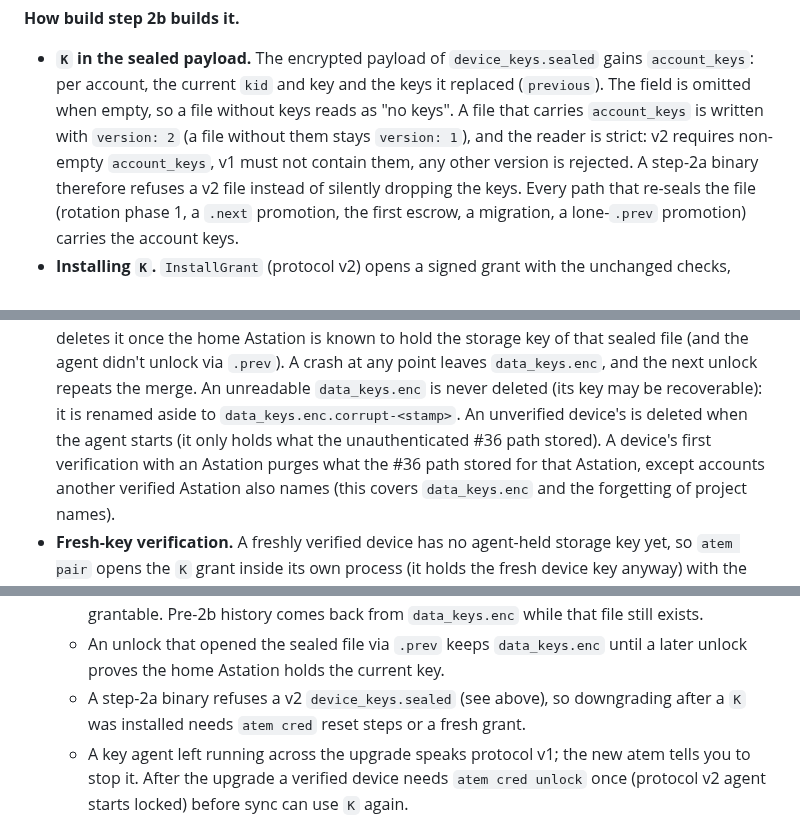
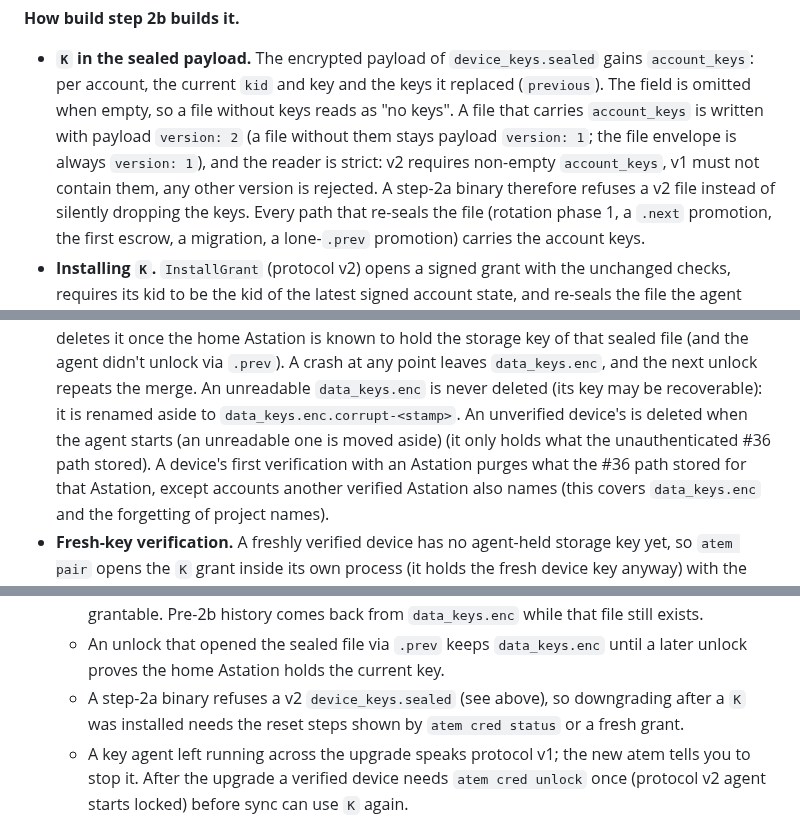
Before and after one commit to Agora-Build/Atem, a Markdown page: designs/e2e-encryption.md, 3 parts joined by grey strips. Rendered like a GitHub page.

Commit message:
docs: e2e step 2b wording fixes (payload version, unverified purge, downgrade reset)
🤖 Built with SMT <smt@agora.build>

```diff
--- a/designs/e2e-encryption.md
+++ b/designs/e2e-encryption.md
@@ -507,9 +507,10 @@ macOS login keychain is locked in SSH sessions, and most atems run over SSH.
   `device_keys.sealed` gains `account_keys`: per account, the current `kid`
   and key and the keys it replaced (`previous`). The field is omitted when
   empty, so a file without keys reads as "no keys". A file that carries
-  `account_keys` is written with `version: 2` (a file without them stays
-  `version: 1`), and the reader is strict: v2 requires non-empty
-  `account_keys`, v1 must not contain them, any other version is rejected.
+  `account_keys` is written with payload `version: 2` (a file without them
+  stays payload `version: 1`; the file envelope is always `version: 1`), and
+  the reader is strict: v2 requires non-empty `account_keys`, v1 must not
+  contain them, any other version is rejected.
   A step-2a binary therefore refuses a v2 file instead of silently dropping
   the keys. Every path that re-seals the file (rotation phase 1, a `.next`
   promotion, the first escrow, a migration, a lone-`.prev` promotion) carries
@@ -580,7 +581,7 @@ macOS login keychain is locked in SSH sessions, and most atems run over SSH.
   `data_keys.enc`, and the next unlock repeats the merge. An unreadable
   `data_keys.enc` is never deleted (its key may be recoverable): it is renamed
   aside to `data_keys.enc.corrupt-<stamp>`. An unverified device's is deleted
-  when the agent starts (it only holds what the unauthenticated #36 path
+  when the agent starts (an unreadable one is moved aside) (it only holds what the unauthenticated #36 path
   stored). A device's first verification with an Astation purges what the
   #36 path stored for that Astation, except accounts another verified
   Astation also names (this covers `data_keys.enc` and the forgetting of
@@ -601,7 +602,7 @@ macOS login keychain is locked in SSH sessions, and most atems run over SSH.
   - An unlock that opened the sealed file via `.prev` keeps `data_keys.enc`
     until a later unlock proves the home Astation holds the current key.
   - A step-2a binary refuses a v2 `device_keys.sealed` (see above), so
-    downgrading after a `K` was installed needs `atem cred` reset steps or a
+    downgrading after a `K` was installed needs the reset steps shown by `atem cred status` or a
     fresh grant.
   - A key agent left running across the upgrade speaks protocol v1; the
     new atem tells you to stop it. After the upgrade a verified device needs
```
Also changed, not shown: other parts of designs/e2e-encryption.md (+1 -1 lines).
